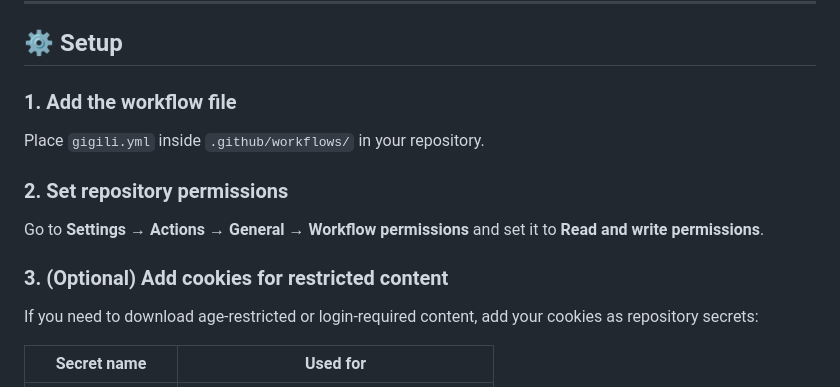
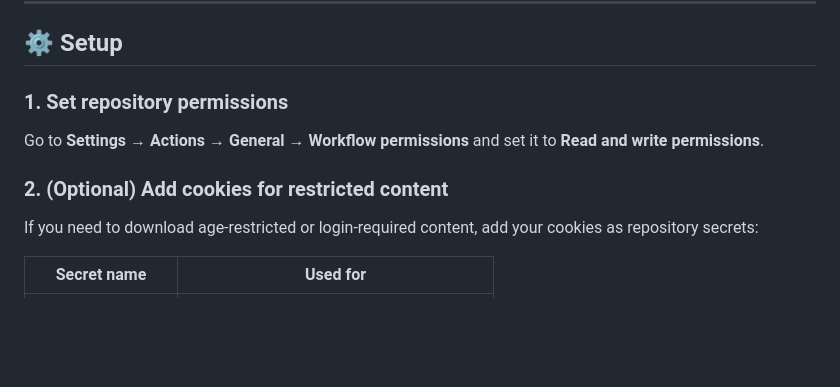
Before and after one commit to DavSpencer/JGool, a Markdown page: README.md, the part around the change. GitHub-like rendering; blank space fills up the shorter version.

```diff
--- a/README.md
+++ b/README.md
@@ -8,15 +8,11 @@ Supports YouTube, Twitch, Reddit, Vimeo, SoundCloud, PornHub, Bunkr, direct file
 
 ## ⚙️ Setup
 
-### 1. Add the workflow file
-
-Place `gigili.yml` inside `.github/workflows/` in your repository.
-
-### 2. Set repository permissions
+### 1. Set repository permissions
 
 Go to **Settings → Actions → General → Workflow permissions** and set it to **Read and write permissions**.
 
-### 3. (Optional) Add cookies for restricted content
+### 2. (Optional) Add cookies for restricted content
 
 If you need to download age-restricted or login-required content, add your cookies as repository secrets:
 
```
